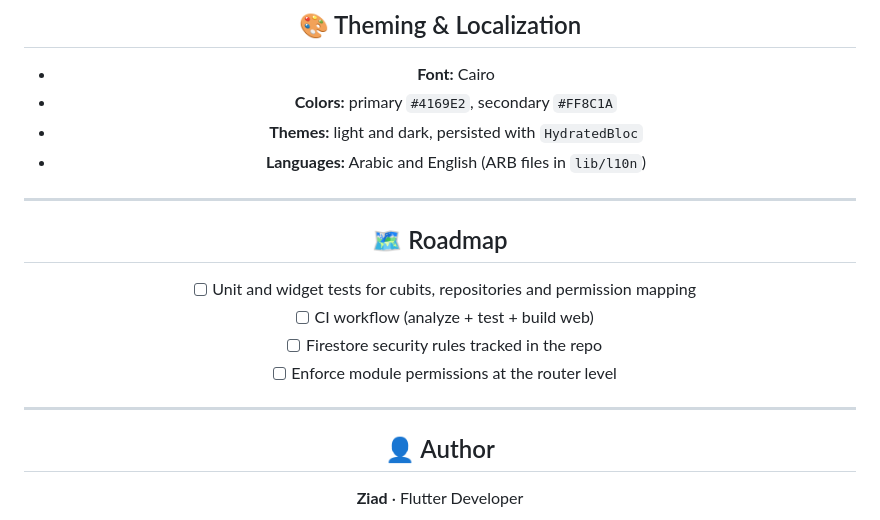
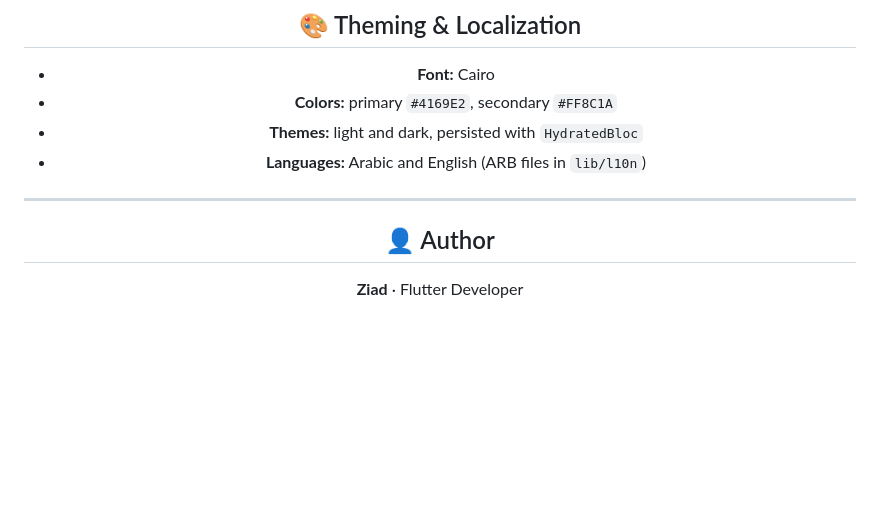
Before and after one commit to Ziad-Gamal12/Sintir_DashBoard, a Markdown page: README.md, the part around the change. GitHub-like rendering; blank space fills up the shorter version.

Commit message:
Remove roadmap section from README
Removed roadmap section from README.

```diff
--- a/README.md
+++ b/README.md
@@ -240,14 +240,6 @@ firebase deploy --only hosting   # serves build/web with an SPA rewrite
 
 ---
 
-## 🗺 Roadmap
-
-- [ ] Unit and widget tests for cubits, repositories and permission mapping
-- [ ] CI workflow (analyze + test + build web)
-- [ ] Firestore security rules tracked in the repo
-- [ ] Enforce module permissions at the router level
-
----
 
 ## 👤 Author
 
```
